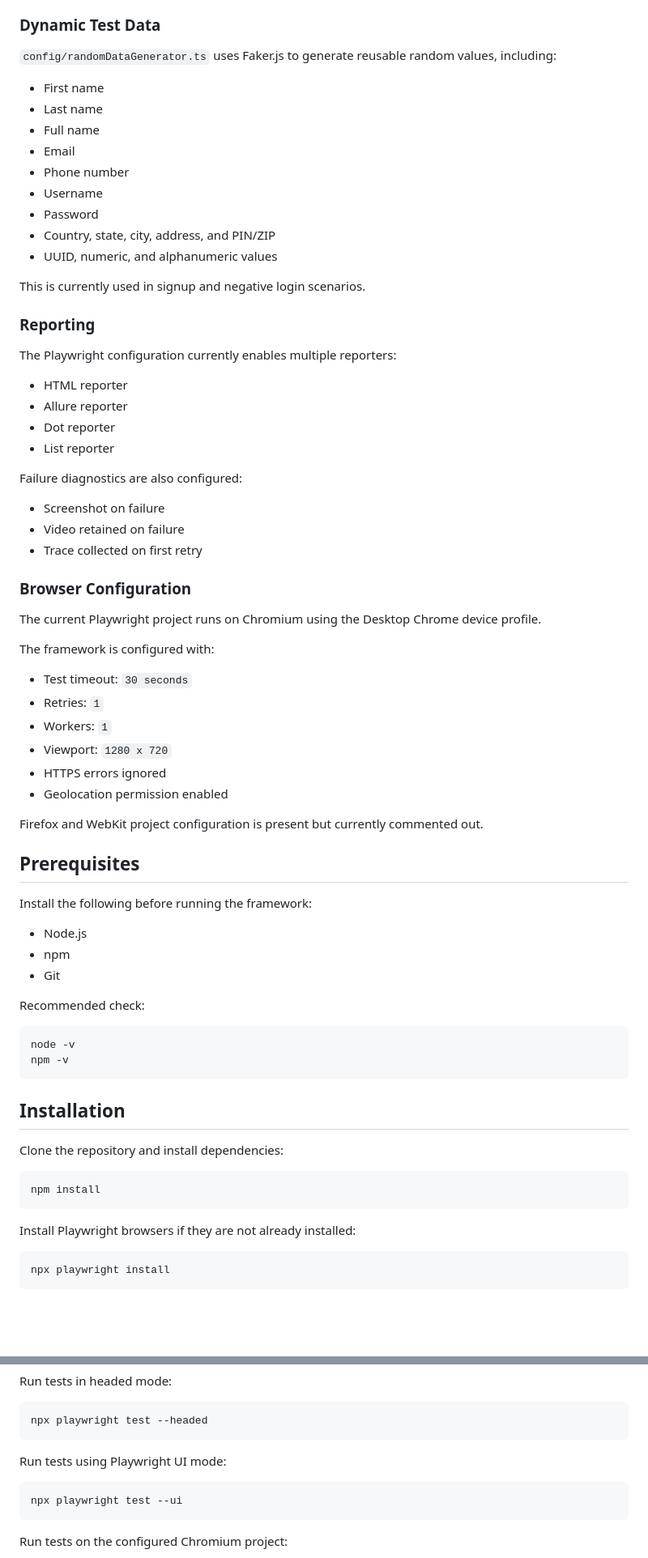
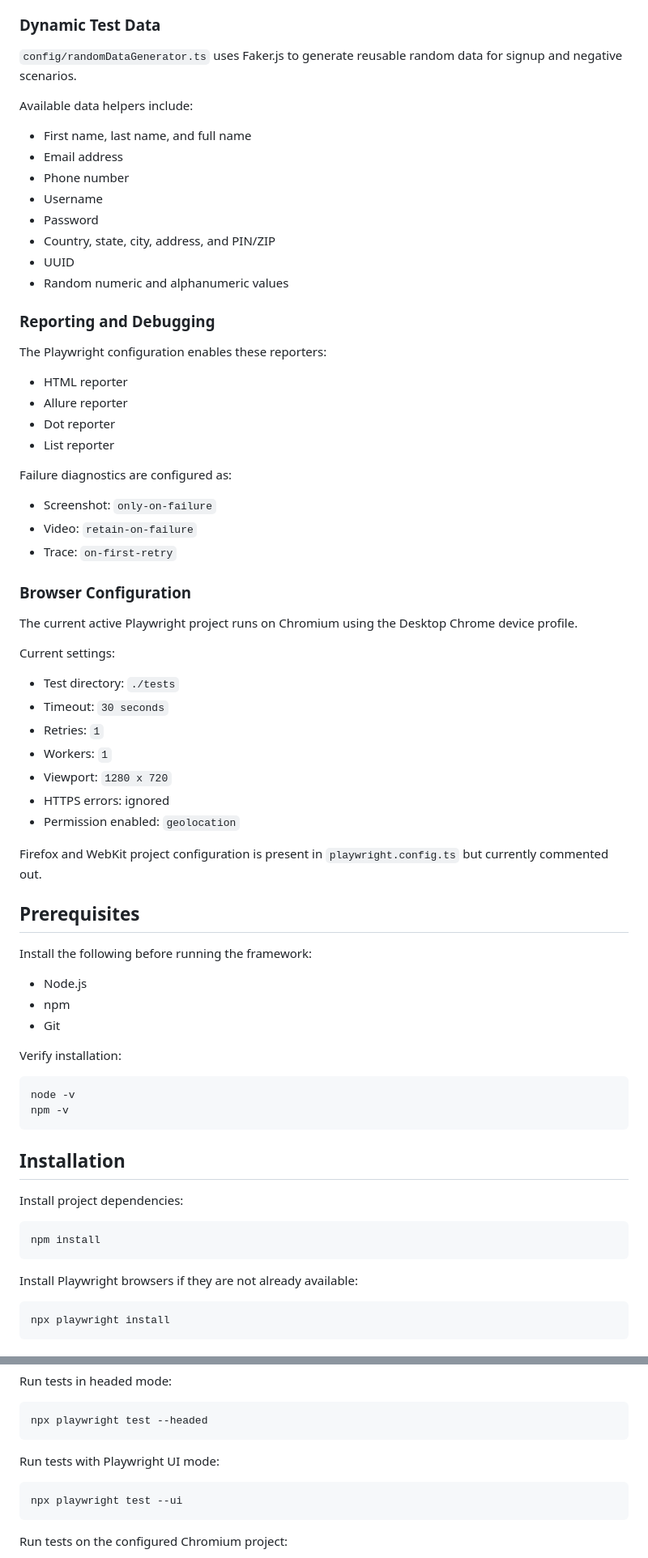
Before and after one commit to tyagiujj/HealthCarePlaywrightAuotmationProject, a Markdown page: README.md, 2 parts joined by grey strips. Shown at 81% size. Drawn GitHub-style; blank space fills up the shorter version.

````diff
--- a/README.md
+++ b/README.md
@@ -77,48 +81,48 @@ Current credential categories:
 ### Dynamic Test Data
 
-`config/randomDataGenerator.ts` uses Faker.js to generate reusable random values, including:
+`config/randomDataGenerator.ts` uses Faker.js to generate reusable random data for signup and negative scenarios.
 
-- First name
-- Last name
-- Full name
-- Email
+Available data helpers include:
+
+- First name, last name, and full name
+- Email address
 - Phone number
 - Username
 - Password
 - Country, state, city, address, and PIN/ZIP
-- UUID, numeric, and alphanumeric values
+- UUID
+- Random numeric and alphanumeric values
 
-This is currently used in signup and negative login scenarios.
+### Reporting and Debugging
 
-### Reporting
-
-The Playwright configuration currently enables multiple reporters:
+The Playwright configuration enables these reporters:
 
 - HTML reporter
 - Allure reporter
 - Dot reporter
 - List reporter
 
-Failure diagnostics are also configured:
+Failure diagnostics are configured as:
 
-- Screenshot on failure
-- Video retained on failure
-- Trace collected on first retry
+- Screenshot: `only-on-failure`
+- Video: `retain-on-failure`
+- Trace: `on-first-retry`
 
 ### Browser Configuration
 
-The current Playwright project runs on Chromium using the Desktop Chrome device profile.
+The current active Playwright project runs on Chromium using the Desktop Chrome device profile.
 
-The framework is configured with:
+Current settings:
 
-- Test timeout: `30 seconds`
+- Test directory: `./tests`
+- Timeout: `30 seconds`
 - Retries: `1`
 - Workers: `1`
 - Viewport: `1280 x 720`
-- HTTPS errors ignored
-- Geolocation permission enabled
+- HTTPS errors: ignored
+- Permission enabled: `geolocation`
 
-Firefox and WebKit project configuration is present but currently commented out.
+Firefox and WebKit project configuration is present in `playwright.config.ts` but currently commented out.
 
 ## Prerequisites
 
@@ -128,7 +132,7 @@ Install the following before running the framework:
 - npm
 - Git
 
-Recommended check:
+Verify installation:
 
 ```bash
 node -v
@@ -137,13 +141,13 @@ npm -v
 
 ## Installation
 
-Clone the repository and install dependencies:
+Install project dependencies:
 
 ```bash
 npm install
 ```
 
-Install Playwright browsers if they are not already installed:
+Install Playwright browsers if they are not already available:
 
 ```bash
 npx playwright install
@@ -169,7 +190,7 @@ Run tests in headed mode:
 npx playwright test --headed
 ```
 
-Run tests using Playwright UI mode:
+Run tests with Playwright UI mode:
 
 ```bash
 npx playwright test --ui
````
Also changed, not shown: other parts of README.md (+89 -67 lines).
